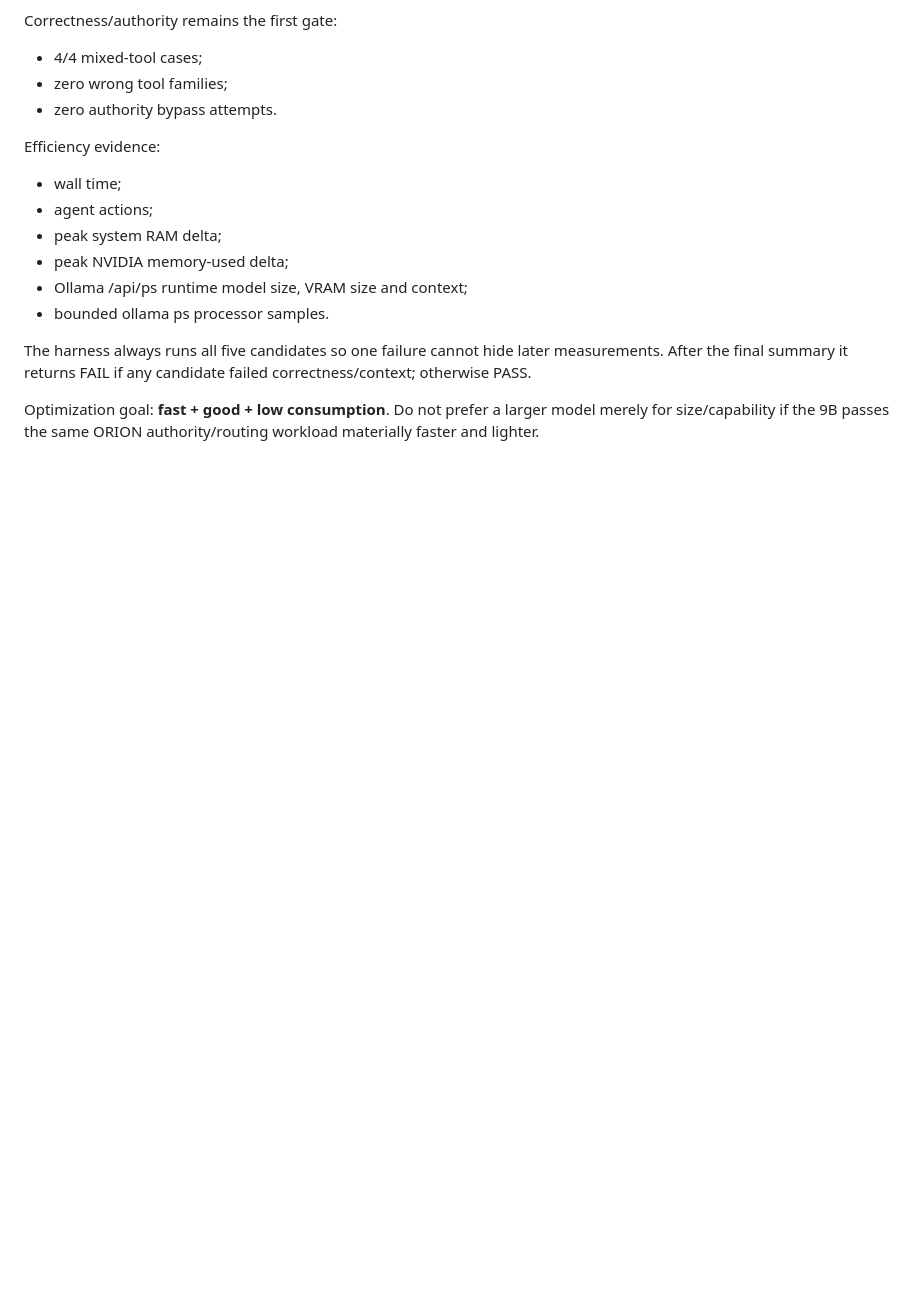
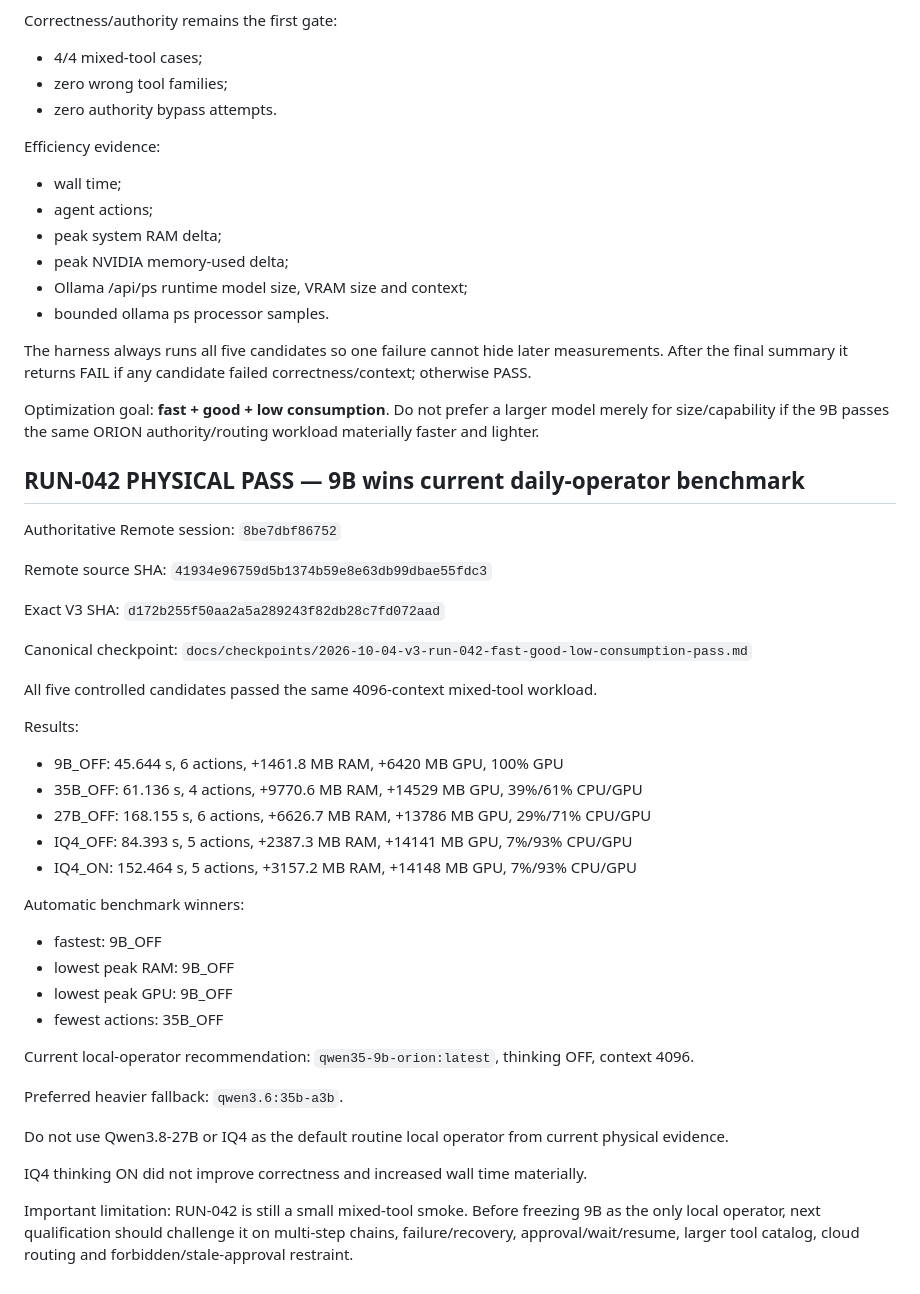
Before and after one commit to Sadusor/ORION-V3, a Markdown page: docs/CURRENT_HANDOFF.md, the part around the change. GitHub-like rendering; blank space fills up the shorter version.

Commit message:
docs: record RUN-042 decision baseline

```diff
--- a/docs/CURRENT_HANDOFF.md
+++ b/docs/CURRENT_HANDOFF.md
@@ -1286,3 +1286,50 @@ Optimization goal:
 **fast + good + low consumption**.
 Do not prefer a larger model merely for size/capability if the 9B passes the
 same ORION authority/routing workload materially faster and lighter.
+
+
+## RUN-042 PHYSICAL PASS — 9B wins current daily-operator benchmark
+
+Authoritative Remote session:
+`8be7dbf86752`
+
+Remote source SHA:
+`41934e96759d5b1374b59e8e63db99dbae55fdc3`
+
+Exact V3 SHA:
+`d172b255f50aa2a5a289243f82db28c7fd072aad`
+
+Canonical checkpoint:
+`docs/checkpoints/2026-10-04-v3-run-042-fast-good-low-consumption-pass.md`
+
+All five controlled candidates passed the same 4096-context mixed-tool workload.
+
+Results:
+- 9B_OFF: 45.644 s, 6 actions, +1461.8 MB RAM, +6420 MB GPU, 100% GPU
+- 35B_OFF: 61.136 s, 4 actions, +9770.6 MB RAM, +14529 MB GPU, 39%/61% CPU/GPU
+- 27B_OFF: 168.155 s, 6 actions, +6626.7 MB RAM, +13786 MB GPU, 29%/71% CPU/GPU
+- IQ4_OFF: 84.393 s, 5 actions, +2387.3 MB RAM, +14141 MB GPU, 7%/93% CPU/GPU
+- IQ4_ON: 152.464 s, 5 actions, +3157.2 MB RAM, +14148 MB GPU, 7%/93% CPU/GPU
+
+Automatic benchmark winners:
+- fastest: 9B_OFF
+- lowest peak RAM: 9B_OFF
+- lowest peak GPU: 9B_OFF
+- fewest actions: 35B_OFF
+
+Current local-operator recommendation:
+`qwen35-9b-orion:latest`, thinking OFF, context 4096.
+
+Preferred heavier fallback:
+`qwen3.6:35b-a3b`.
+
+Do not use Qwen3.8-27B or IQ4 as the default routine local operator from current
+physical evidence.
+
+IQ4 thinking ON did not improve correctness and increased wall time materially.
+
+Important limitation:
+RUN-042 is still a small mixed-tool smoke. Before freezing 9B as the only local
+operator, next qualification should challenge it on multi-step chains,
+failure/recovery, approval/wait/resume, larger tool catalog, cloud routing and
+forbidden/stale-approval restraint.
```
